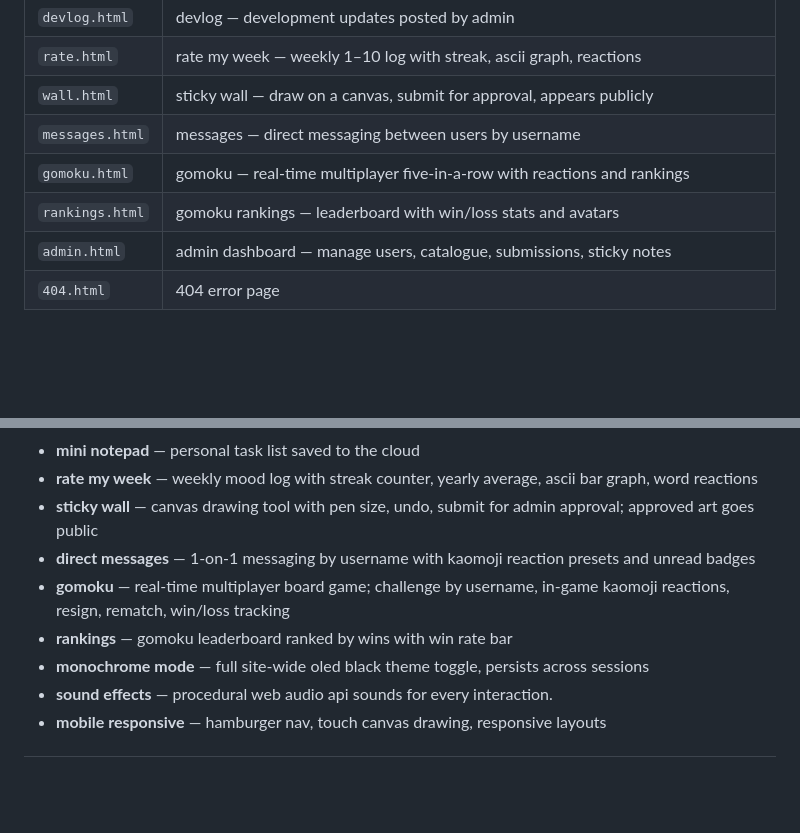
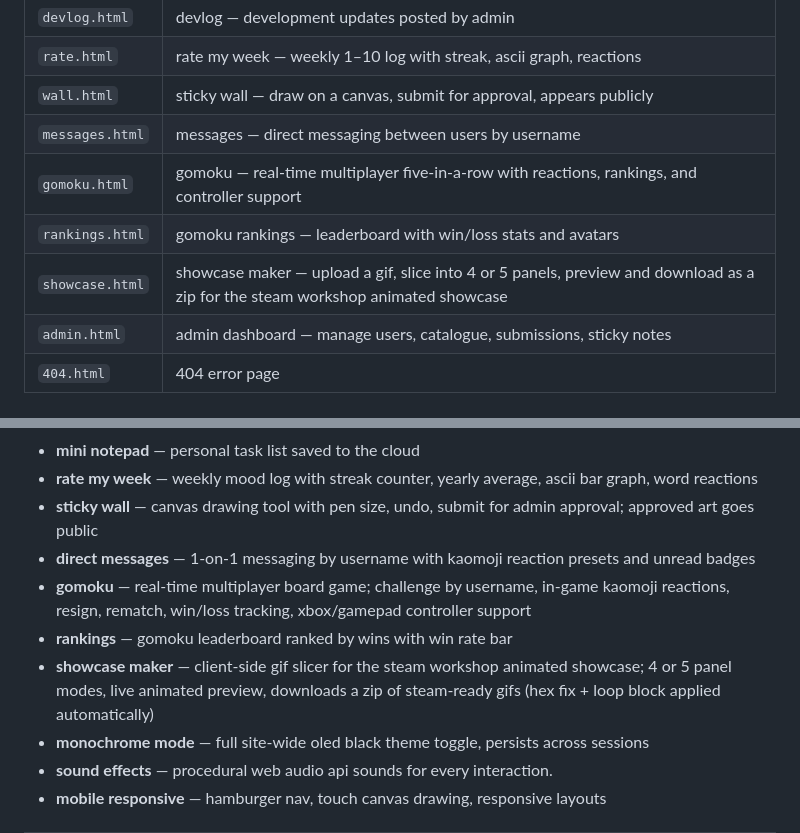
Before and after one commit to closuu/bln-c, a Markdown page: README.md, 2 parts joined by grey strips. Drawn GitHub-style; blank space fills up the shorter version.

```diff
--- a/README.md
+++ b/README.md
@@ -21,8 +21,9 @@ bln-c is a multi-feature personal website built with plain html, css, and javasc
 | `rate.html` | rate my week — weekly 1–10 log with streak, ascii graph, reactions |
 | `wall.html` | sticky wall — draw on a canvas, submit for approval, appears publicly |
 | `messages.html` | messages — direct messaging between users by username |
-| `gomoku.html` | gomoku — real-time multiplayer five-in-a-row with reactions and rankings |
+| `gomoku.html` | gomoku — real-time multiplayer five-in-a-row with reactions, rankings, and controller support |
 | `rankings.html` | gomoku rankings — leaderboard with win/loss stats and avatars |
+| `showcase.html` | showcase maker — upload a gif, slice into 4 or 5 panels, preview and download as a zip for the steam workshop animated showcase |
 | `admin.html` | admin dashboard — manage users, catalogue, submissions, sticky notes |
 | `404.html` | 404 error page |
 
@@ -38,8 +39,9 @@ bln-c is a multi-feature personal website built with plain html, css, and javasc
 - **rate my week** — weekly mood log with streak counter, yearly average, ascii bar graph, word reactions
 - **sticky wall** — canvas drawing tool with pen size, undo, submit for admin approval; approved art goes public
 - **direct messages** — 1-on-1 messaging by username with kaomoji reaction presets and unread badges
-- **gomoku** — real-time multiplayer board game; challenge by username, in-game kaomoji reactions, resign, rematch, win/loss tracking
+- **gomoku** — real-time multiplayer board game; challenge by username, in-game kaomoji reactions, resign, rematch, win/loss tracking, xbox/gamepad controller support
 - **rankings** — gomoku leaderboard ranked by wins with win rate bar
+- **showcase maker** — client-side gif slicer for the steam workshop animated showcase; 4 or 5 panel modes, live animated preview, downloads a zip of steam-ready gifs (hex fix + loop block applied automatically)
 - **monochrome mode** — full site-wide oled black theme toggle, persists across sessions
 - **sound effects** — procedural web audio api sounds for every interaction.
 - **mobile responsive** — hamburger nav, touch canvas drawing, responsive layouts
```
